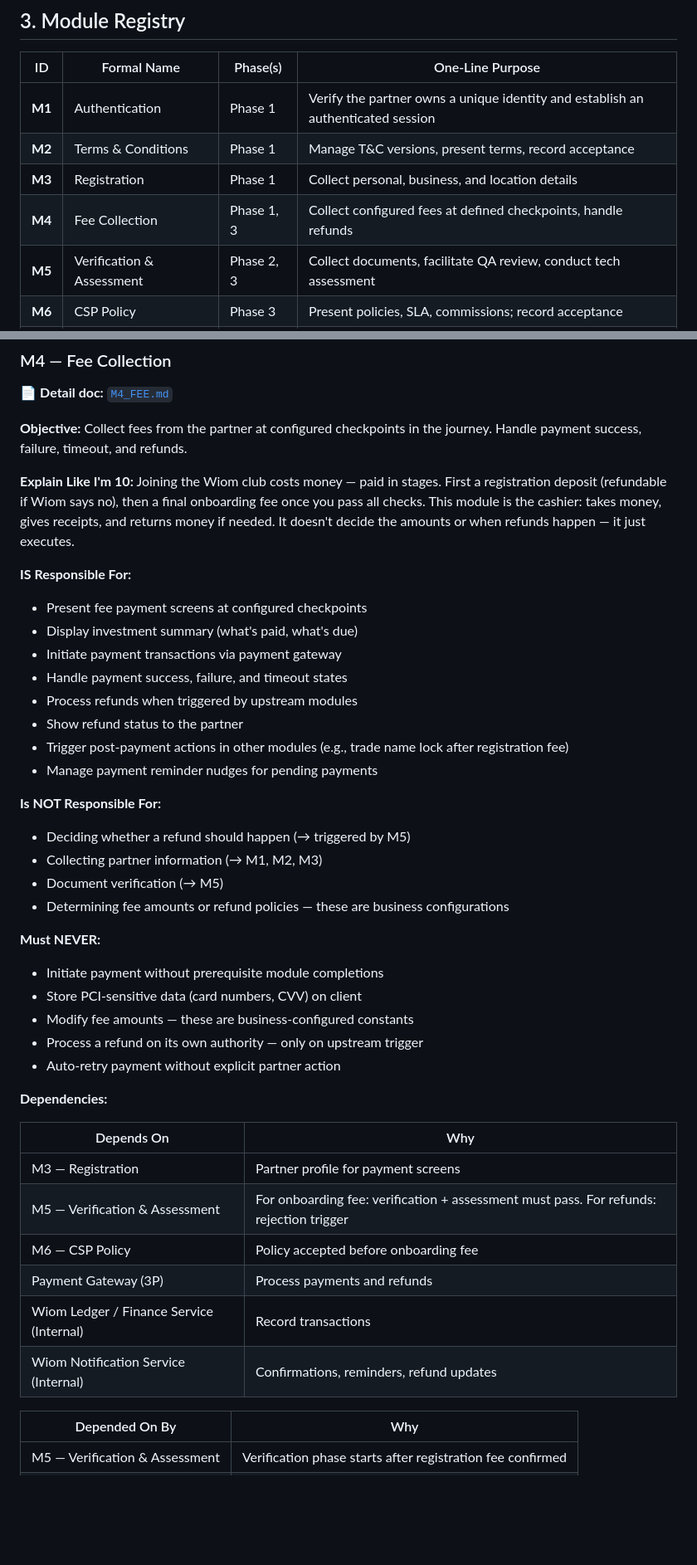
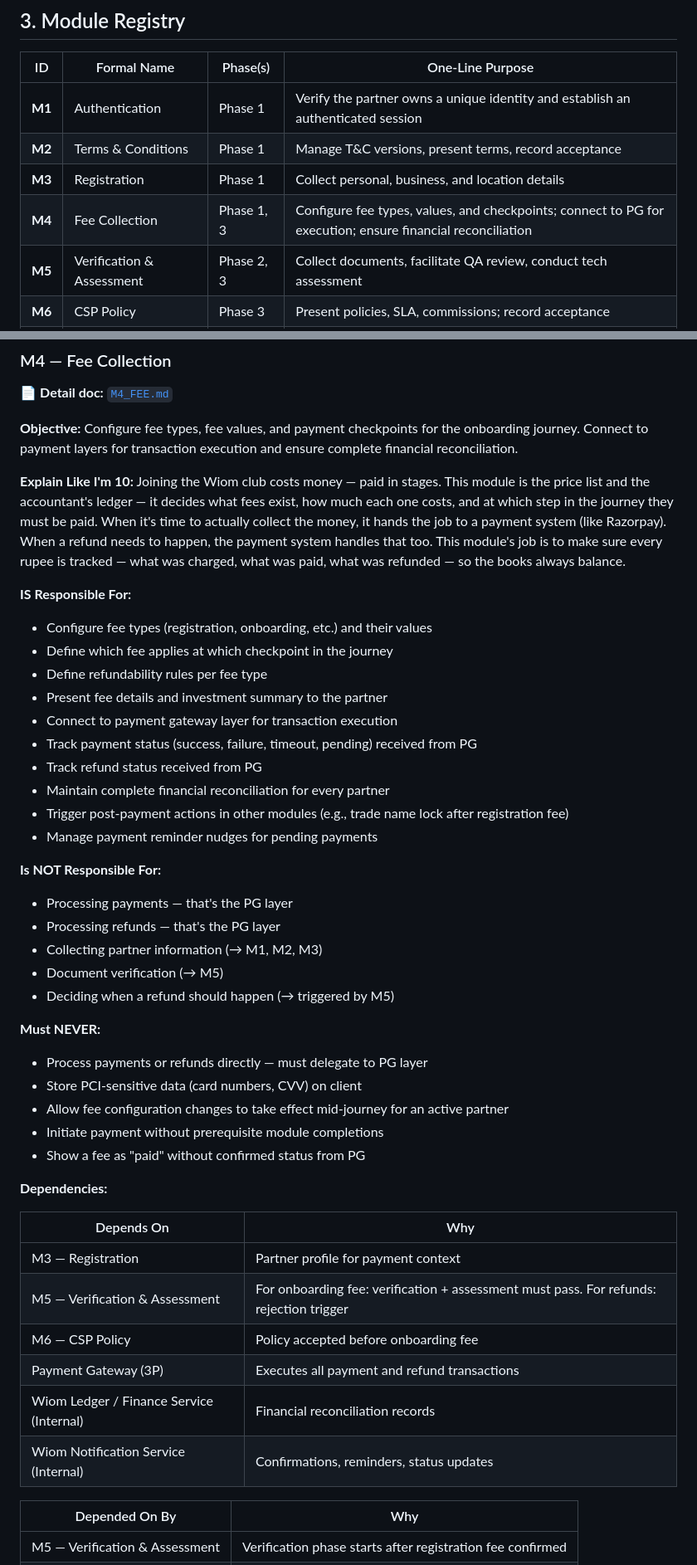
Before and after one commit to vikashPD/CSP-Onboarding-V4, a Markdown page: docs/modules/ONBOARDING_SERVICE_MODULES.md, 2 parts joined by grey strips. Shown at 83% size. GitHub-like rendering; blank space fills up the shorter version.

Commit message:
Reframe M4 Fee Collection as configuration and reconciliation layer
M4 does not process payments or refunds — it configures fee types, values,
and checkpoints, connects to PG layer for execution, and ensures financial
reconciliation. All references across modules, connection matrix, and flow
sequence updated to reflect this.

Co-Authored-By: Claude Opus 4.6 (1M context) <noreply@anthropic.com>

```diff
--- a/docs/modules/ONBOARDING_SERVICE_MODULES.md
+++ b/docs/modules/ONBOARDING_SERVICE_MODULES.md
@@ -49,7 +49,7 @@ The onboarding service takes a new Connection Service Provider from "I'm interes
 | **M1** | Authentication | Phase 1 | Verify the partner owns a unique identity and establish an authenticated session |
 | **M2** | Terms & Conditions | Phase 1 | Manage T&C versions, present terms, record acceptance |
 | **M3** | Registration | Phase 1 | Collect personal, business, and location details |
-| **M4** | Fee Collection | Phase 1, 3 | Collect configured fees at defined checkpoints, handle refunds |
+| **M4** | Fee Collection | Phase 1, 3 | Configure fee types, values, and checkpoints; connect to PG for execution; ensure financial reconciliation |
 | **M5** | Verification & Assessment | Phase 2, 3 | Collect documents, facilitate QA review, conduct tech assessment |
 | **M6** | CSP Policy | Phase 3 | Present policies, SLA, commissions; record acceptance |
 | **M7** | CSP Account Setup | Phase 3 | Create backend accounts, confirm onboarding |
@@ -213,44 +213,47 @@ Now you tell Wiom who you are: "My name is Rajesh, my shop is Rajesh Telecom, I'
 
 📄 **Detail doc:** [`M4_FEE.md`](M4_FEE.md)
 
-**Objective:** Collect fees from the partner at configured checkpoints in the journey. Handle payment success, failure, timeout, and refunds.
+**Objective:** Configure fee types, fee values, and payment checkpoints for the onboarding journey. Connect to payment layers for transaction execution and ensure complete financial reconciliation.
 
 **Explain Like I'm 10:**
-Joining the Wiom club costs money — paid in stages. First a registration deposit (refundable if Wiom says no), then a final onboarding fee once you pass all checks. This module is the cashier: takes money, gives receipts, and returns money if needed. It doesn't decide the amounts or when refunds happen — it just executes.
+Joining the Wiom club costs money — paid in stages. This module is the price list and the accountant's ledger — it decides what fees exist, how much each one costs, and at which step in the journey they must be paid. When it's time to actually collect the money, it hands the job to a payment system (like Razorpay). When a refund needs to happen, the payment system handles that too. This module's job is to make sure every rupee is tracked — what was charged, what was paid, what was refunded — so the books always balance.
 
 **IS Responsible For:**
-- Present fee payment screens at configured checkpoints
-- Display investment summary (what's paid, what's due)
-- Initiate payment transactions via payment gateway
-- Handle payment success, failure, and timeout states
-- Process refunds when triggered by upstream modules
-- Show refund status to the partner
+- Configure fee types (registration, onboarding, etc.) and their values
+- Define which fee applies at which checkpoint in the journey
+- Define refundability rules per fee type
+- Present fee details and investment summary to the partner
+- Connect to payment gateway layer for transaction execution
+- Track payment status (success, failure, timeout, pending) received from PG
+- Track refund status received from PG
+- Maintain complete financial reconciliation for every partner
 - Trigger post-payment actions in other modules (e.g., trade name lock after registration fee)
 - Manage payment reminder nudges for pending payments
 
 **Is NOT Responsible For:**
-- Deciding whether a refund should happen (→ triggered by M5)
+- Processing payments — that's the PG layer
+- Processing refunds — that's the PG layer
 - Collecting partner information (→ M1, M2, M3)
 - Document verification (→ M5)
-- Determining fee amounts or refund policies — these are business configurations
+- Deciding when a refund should happen (→ triggered by M5)
 
 **Must NEVER:**
+- Process payments or refunds directly — must delegate to PG layer
+- Store PCI-sensitive data (card numbers, CVV) on client
+- Allow fee configuration changes to take effect mid-journey for an active partner
 - Initiate payment without prerequisite module completions
-- Store PCI-sensitive data (card numbers, CVV) on client
-- Modify fee amounts — these are business-configured constants
-- Process a refund on its own authority — only on upstream trigger
-- Auto-retry payment without explicit partner action
+- Show a fee as "paid" without confirmed status from PG
 
 **Dependencies:**
 
 | Depends On | Why |
 |------------|-----|
-| M3 — Registration | Partner profile for payment screens |
+| M3 — Registration | Partner profile for payment context |
 | M5 — Verification & Assessment | For onboarding fee: verification + assessment must pass. For refunds: rejection trigger |
 | M6 — CSP Policy | Policy accepted before onboarding fee |
-| Payment Gateway (3P) | Process payments and refunds |
-| Wiom Ledger / Finance Service (Internal) | Record transactions |
-| Wiom Notification Service (Internal) | Confirmations, reminders, refund updates |
+| Payment Gateway (3P) | Executes all payment and refund transactions |
+| Wiom Ledger / Finance Service (Internal) | Financial reconciliation records |
+| Wiom Notification Service (Internal) | Confirmations, reminders, status updates |
 
 | Depended On By | Why |
 |----------------|-----|
```
Also changed, not shown: other parts of docs/modules/ONBOARDING_SERVICE_MODULES.md (+6 -6 lines).
